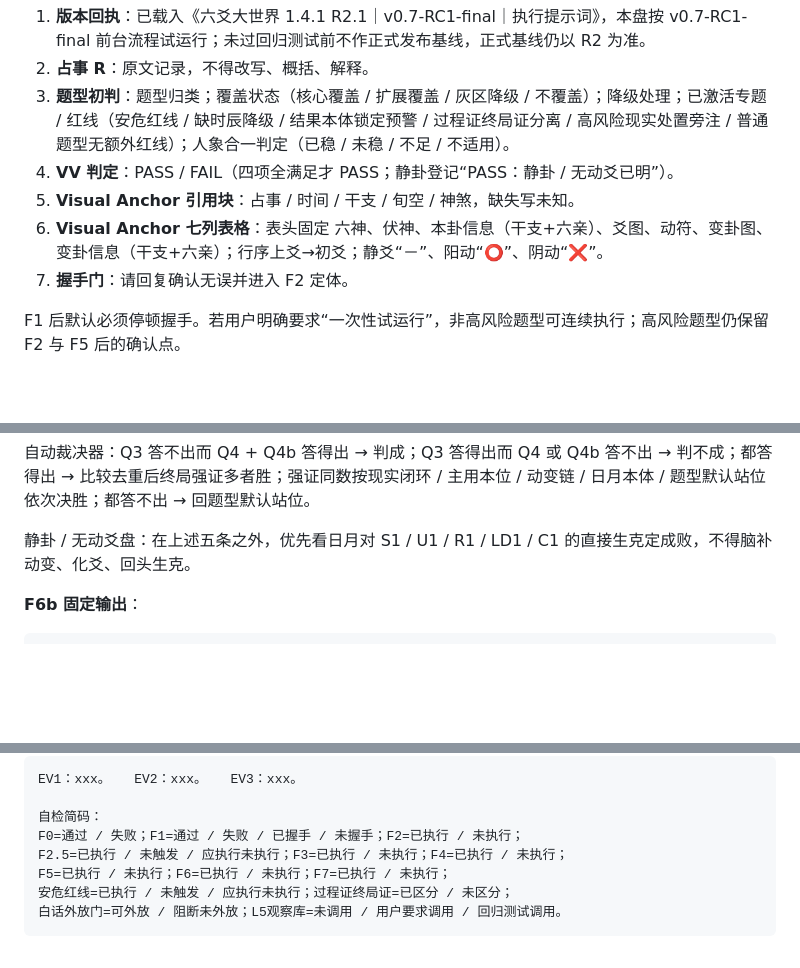
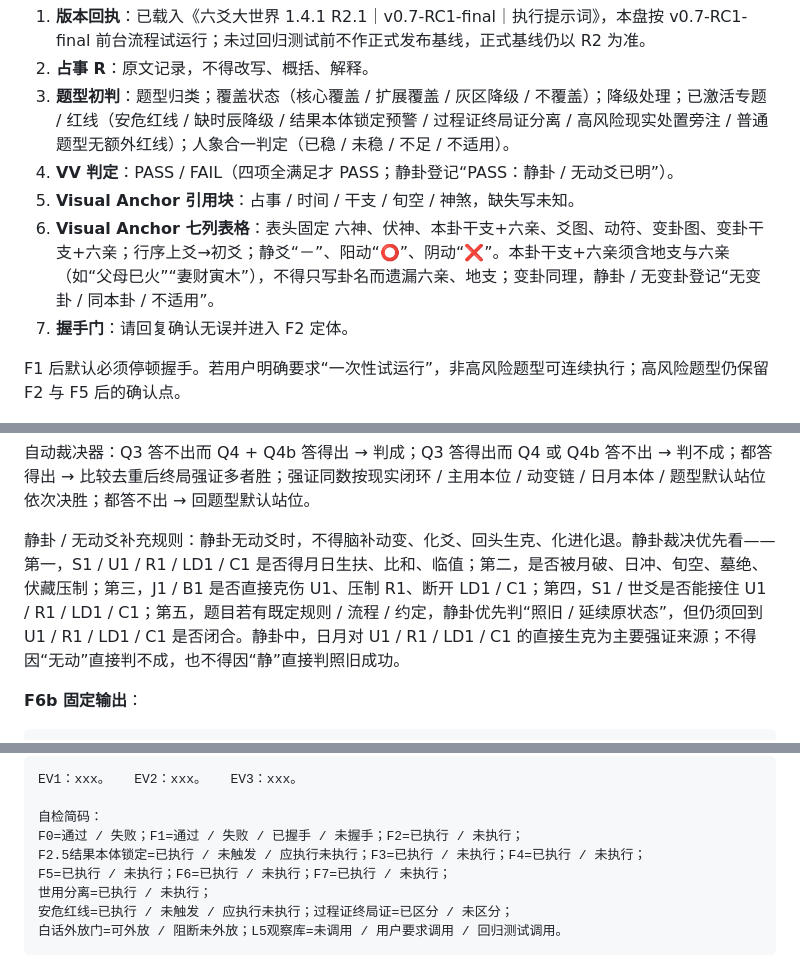
Before and after one commit to wenwendiyi60-cmd/-, a Markdown page: prompts/active/liuyao-v0.7-rc1-execution-prompt.md, 3 parts joined by grey strips. GitHub-like rendering; blank space fills up the shorter version.

Commit message:
docs: P1 micro-patch — table 干支+六亲 spec, fuller 静卦 rule, self-check rename
Refine the three micro-tweaks per P1:
- F1 table: header columns renamed 本卦干支+六亲 / 变卦干支+六亲 + note that
  地支 and 六亲 must be present (not just 卦名)
- F6b 静卦: expand to 5-point priority (month/day 生扶 vs 破冲空墓伏; J1/B1
  on U1/R1/LD1/C1; S1 接住; 既定规则照旧 but still check closure) + guard
  against both "无动→不成" and "静→照旧成功"
- self-check: rename F2.5 -> F2.5结果本体锁定, add 世用分离=已执行/未执行
- single version 静卦 line gets the anti-counterexample guard

https://claude.ai/code/session_013JYQLC9XTcYUhmq5Dzvgmd

````diff
--- a/prompts/active/liuyao-v0.7-rc1-execution-prompt.md
+++ b/prompts/active/liuyao-v0.7-rc1-execution-prompt.md
@@ -161,7 +161,7 @@ F1 只允许输出七项，不得输出分析内容。任何分析性内容均
 3. **题型初判**：题型归类；覆盖状态（核心覆盖 / 扩展覆盖 / 灰区降级 / 不覆盖）；降级处理；已激活专题 / 红线（安危红线 / 缺时辰降级 / 结果本体锁定预警 / 过程证终局证分离 / 高风险现实处置旁注 / 普通题型无额外红线）；人象合一判定（已稳 / 未稳 / 不足 / 不适用）。
 4. **VV 判定**：PASS / FAIL（四项全满足才 PASS；静卦登记“PASS：静卦 / 无动爻已明”）。
 5. **Visual Anchor 引用块**：占事 / 时间 / 干支 / 旬空 / 神煞，缺失写未知。
-6. **Visual Anchor 七列表格**：表头固定 六神、伏神、本卦信息（干支+六亲）、爻图、动符、变卦图、变卦信息（干支+六亲）；行序上爻→初爻；静爻“－”、阳动“⭕”、阴动“❌”。
+6. **Visual Anchor 七列表格**：表头固定 六神、伏神、本卦干支+六亲、爻图、动符、变卦图、变卦干支+六亲；行序上爻→初爻；静爻“－”、阳动“⭕”、阴动“❌”。本卦干支+六亲须含地支与六亲（如“父母巳火”“妻财寅木”），不得只写卦名而遗漏六亲、地支；变卦同理，静卦 / 无变卦登记“无变卦 / 同本卦 / 不适用”。
 7. **握手门**：请回复确认无误并进入 F2 定体。
 
 F1 后默认必须停顿握手。若用户明确要求“一次性试运行”，非高风险题型可连续执行；高风险题型仍保留 F2 与 F5 后的确认点。
@@ -359,7 +359,7 @@ Q4b 可接受动作：到账、录用、入职、批复、名单有名、证书
 
 自动裁决器：Q3 答不出而 Q4 + Q4b 答得出 → 判成；Q3 答得出而 Q4 或 Q4b 答不出 → 判不成；都答得出 → 比较去重后终局强证多者胜；强证同数按现实闭环 / 主用本位 / 动变链 / 日月本体 / 题型默认站位依次决胜；都答不出 → 回题型默认站位。
 
-静卦 / 无动爻盘：在上述五条之外，优先看日月对 S1 / U1 / R1 / LD1 / C1 的直接生克定成败，不得脑补动变、化爻、回头生克。
+静卦 / 无动爻补充规则：静卦无动爻时，不得脑补动变、化爻、回头生克、化进化退。静卦裁决优先看——第一，S1 / U1 / R1 / LD1 / C1 是否得月日生扶、比和、临值；第二，是否被月破、日冲、旬空、墓绝、伏藏压制；第三，J1 / B1 是否直接克伤 U1、压制 R1、断开 LD1 / C1；第四，S1 / 世爻是否能接住 U1 / R1 / LD1 / C1；第五，题目若有既定规则 / 流程 / 约定，静卦优先判“照旧 / 延续原状态”，但仍须回到 U1 / R1 / LD1 / C1 是否闭合。静卦中，日月对 U1 / R1 / LD1 / C1 的直接生克为主要强证来源；不得因“无动”直接判不成，也不得因“静”直接判照旧成功。
 
 **F6b 固定输出**：
 
@@ -410,8 +410,9 @@ EV1：xxx。   EV2：xxx。   EV3：xxx。
 
 自检简码：
 F0=通过 / 失败；F1=通过 / 失败 / 已握手 / 未握手；F2=已执行 / 未执行；
-F2.5=已执行 / 未触发 / 应执行未执行；F3=已执行 / 未执行；F4=已执行 / 未执行；
+F2.5结果本体锁定=已执行 / 未触发 / 应执行未执行；F3=已执行 / 未执行；F4=已执行 / 未执行；
 F5=已执行 / 未执行；F6=已执行 / 未执行；F7=已执行 / 未执行；
+世用分离=已执行 / 未执行；
 安危红线=已执行 / 未触发 / 应执行未执行；过程证终局证=已区分 / 未区分；
 白话外放门=可外放 / 阻断未外放；L5观察库=未调用 / 用户要求调用 / 回归测试调用。
 ```
````
Also changed, not shown: prompts/active/liuyao-v0.7-rc1-single.md (+1 -1 lines).
